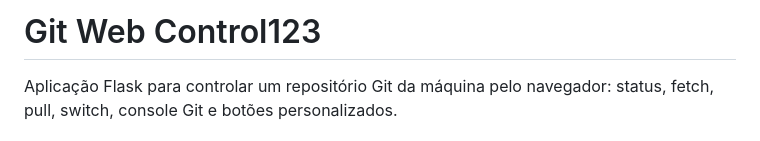
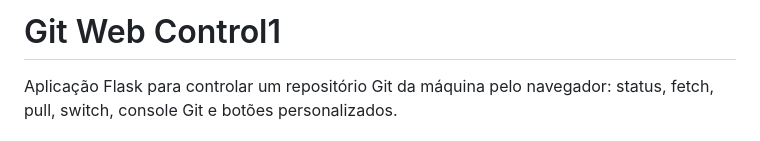
Before and after one commit to geraldotech/Git-Web-Control, a Markdown page: README.md, the part around the change. GitHub-like rendering.

```diff
--- a/README.md
+++ b/README.md
@@ -1,4 +1,4 @@
-# Git Web Control123
+# Git Web Control1
 
 Aplicação Flask para controlar um repositório Git da máquina pelo navegador: status, fetch, pull, switch, console Git e botões personalizados.
 
```
